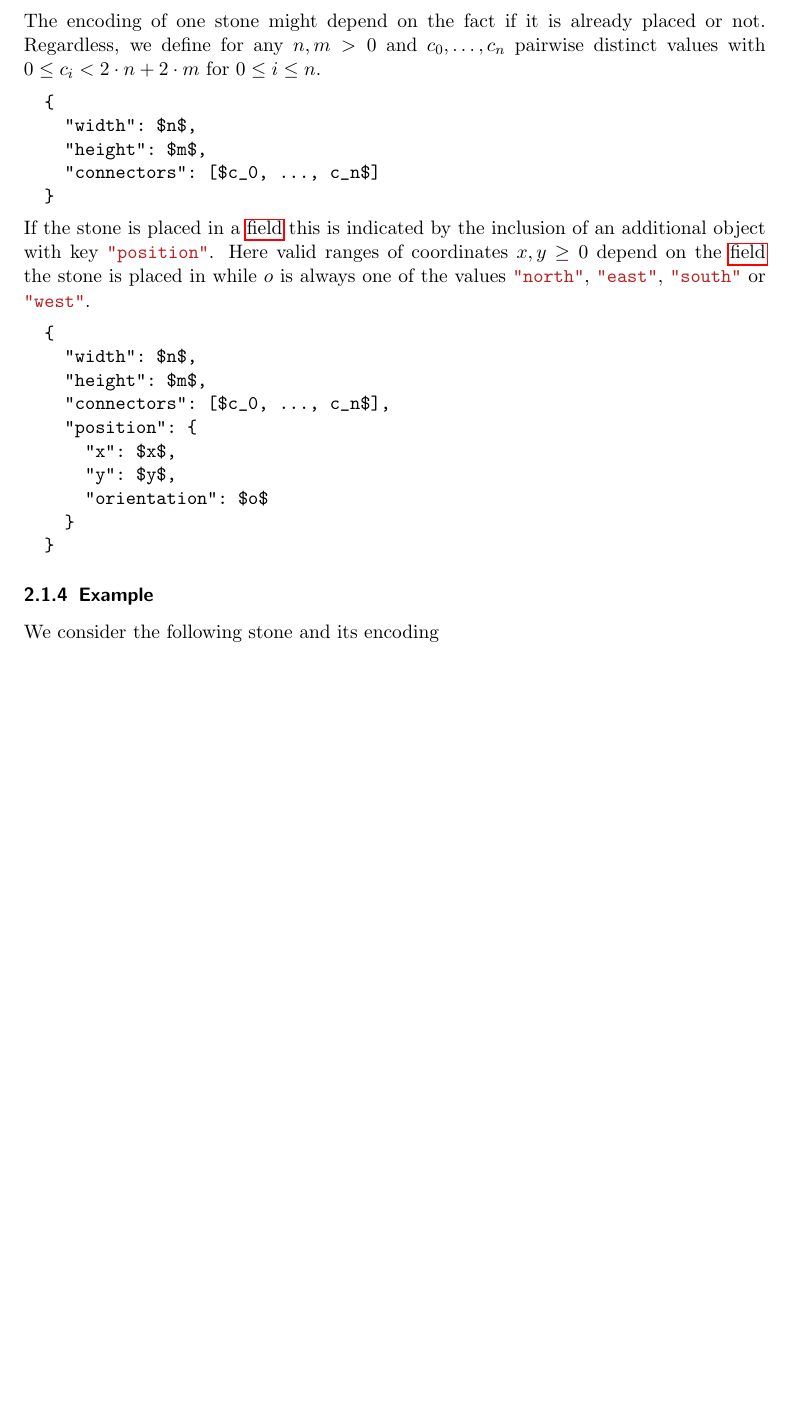
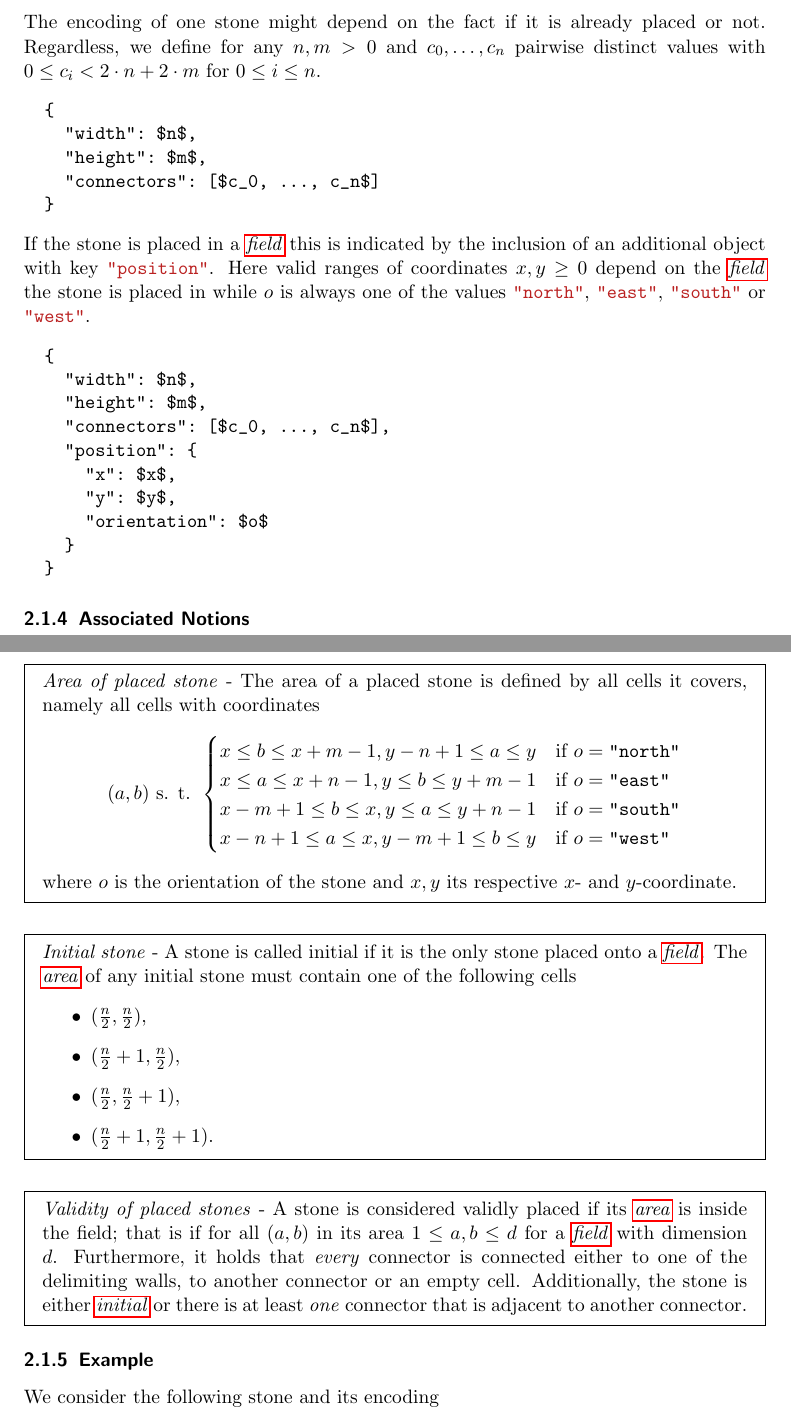
Before and after one commit to siFeiden/tushan, a LaTeX document (protocol/spec.tex): part of page 2 of 4 before the commit and two parts of pages 2 and 3 of 5 after it, the two joined at a grey line, cut so that both start at the same text, the shorter picture padded with empty space. Compiled offline with pdfLaTeX.

Commit message:
added representation for field and associated notions for stones

```diff
--- a/protocol/spec.tex
+++ b/protocol/spec.tex
@@ -1,6 +1,7 @@
 \documentclass{scrartcl}
 
 \usepackage[utf8]{inputenc}
+\usepackage{amsmath}
 \usepackage{csquotes}
 \usepackage{tikz}
 \usepackage{url}
@@ -12,7 +13,9 @@
 \usetikzlibrary{decorations.pathreplacing, angles, quotes, matrix, positioning}
 
 \newcommand{\tushan}{\textsc{Tushan}}
+
 \title{\tushan{}}
+\author{Voltidioten}
 
 \begin{document}
 
@@ -52,3 +50,9 @@ corner) and their orientation in terms of the direction the top edge is facing
-(given by one of the four values \enquote{north}, \enquote{east},
-\enquote{south} or \enquote{west}). The connectors are identified by indices
-which move around clockwise (starting by $0$) from the top left covered cell.
+of width and height are rastered by the cells, hence any stone covers an
+\hyperlink{area}{\emph{area}} of $n\times m$ cells. The number of connectors is
+variable although throughout one game it usually is consistent. There is at
+least one connector (although for a game with consistent connector numbers
+stones with one connector enforce trivial results). Stones are described in
+terms of $n$ and $m$ and their connectors. Additionally, to incorporate their
+placements in the game we opt to use a representation which contains one
+specific reference cell (the top left corner) and their orientation in terms of
+the direction the top edge is facing (given by one of the four values
@@ -116,12 +125,13 @@ distinct values with $0 \leq c_{i} < 2\cdot n + 2\cdot m$ for $0\leq i\leq n$.
     "connectors": [|$c_0, \dots, c_n$|]
   }
 \end{minted}
-If the stone is placed in a \hyperlink{field}{field} this is indicated by the
-inclusion of an additional object with key \mintinline{json}{"position"}. Here
-valid ranges of coordinates $x, y \geq 0$ depend on the
-\hyperlink{field}{field} the stone is placed in while $o$ is always one of the
-values \mintinline{json}{"north"}, \mintinline{json}{"east"},
-\mintinline{json}{"south"} or \mintinline{json}{"west"}.
+If the stone is placed in a \hyperlink{field}{\emph{field}} this is indicated
+by the inclusion of an additional object with key
+\mintinline{json}{"position"}. Here valid ranges of coordinates $x, y \geq 0$
+depend on the \hyperlink{field}{\emph{field}} the stone is placed in while $o$
+is always one of the values \mintinline{json}{"north"},
+\mintinline{json}{"east"}, \mintinline{json}{"south"} or
+\mintinline{json}{"west"}.
 \begin{minted}[escapeinside=||]{text}
   {
     "width": |$n$|,
@@ -134,6 +144,45 @@ values \mintinline{json}{"north"}, \mintinline{json}{"east"},
     }
   }
 \end{minted}
+
+\subsubsection{Associated Notions}
+\begin{mdframed}
+  \hypertarget{area}{\emph{Area of placed stone}} - The area of a placed stone
+  is defined by all cells it covers, namely all cells with coordinates
+  \begin{equation*}
+    (a, b) \text{ s. t. }
+    \begin{cases}
+      x\leq b\leq x + m - 1, y - n + 1\leq a\leq y &\text{if }o = \texttt{"north"}\\
+      x\leq a\leq x + n - 1, y\leq b\leq y + m - 1 &\text{if }o = \texttt{"east"}\\
+      x - m + 1\leq b\leq x, y\leq a\leq y + n - 1 &\text{if }o = \texttt{"south"}\\
+      x - n + 1\leq a\leq x, y - m + 1\leq b\leq y &\text{if }o = \texttt{"west"}\\
+    \end{cases}
+  \end{equation*}
+  where $o$ is the orientation of the stone and $x, y$ its respective $x$- and
+  $y$-coordinate.
+\end{mdframed}
+\begin{mdframed}
+  \hypertarget{initial}{\emph{Initial stone}} - A stone is called initial if it
+  is the only stone placed onto a \hyperlink{field}{\emph{field}}. The
+  \hyperlink{area}{\emph{area}} of any initial stone must contain one of the
+  following cells
+  \begin{itemize}
+    \item $(\frac{n}{2}, \frac{n}{2})$,
+    \item $(\frac{n}{2} + 1, \frac{n}{2})$,
+    \item $(\frac{n}{2}, \frac{n}{2} + 1)$,
+    \item $(\frac{n}{2} + 1, \frac{n}{2} + 1)$.
+  \end{itemize}
+\end{mdframed}
+\begin{mdframed}
+  \hypertarget{valid}{\emph{Validity of placed stones}} - A stone is considered
+  validly placed if its \hyperlink{area}{\emph{area}} is inside the field; that
+  is if for all $(a, b)$ in its area $1\leq a, b\leq d$ for a
+  \hyperlink{field}{\emph{field}} with dimension $d$. Furthermore, it holds
+  that \emph{every} connector is connected either to one of the delimiting
+  walls, to another connector or an empty cell. Additionally, the stone is
+  either \hyperlink{initial}{\emph{initial}} or there is at least \emph{one}
+  connector that is adjacent to another connector.
+\end{mdframed}
 
 \subsubsection{Example}
 We consider the following stone and its encoding
@@ -239,9 +288,12 @@ The field of the game.
 \subsubsection{Description}
 The field is a quadratic collection of cells. Each cell is identified by its
 coordinates starting with $(0,0)$ at the top left and proceeding to the left
-with increasing first element and to the bottom with increasing second element.
-The four values \enquote{north}, \enquote{east}, \enquote{south} and
-\enquote{west} refer to the top, left, bottom and right side respectively.
+with increasing first element and to the bottom with increasing second element,
+this corresponds to a discrete cartesian coordinate system starting at the top
+left growing right- and downwards. The four values \enquote{north},
+\enquote{east}, \enquote{south} and \enquote{west} refer to the top, left,
+bottom and right side respectively and are especially relevant for the
+orientation of placed \hyperlink{stone}{\emph{stones}}.
 
 \subsubsection{Illustration}
 \begin{mdframed}
@@ -293,3 +345,5 @@ The four values \enquote{north}, \enquote{east}, \enquote{south} and
 \end{mdframed}
 
 \subsubsection{Representation}
+The parameter of a field are its dimension $d$ and placed
+\hyperlink{stone}{\emph{stones}}. Therefore, we define for $d > 1$ and
```
Also changed, not shown: protocol/Makefile, protocol/spec.tex (30 more changed lines).
